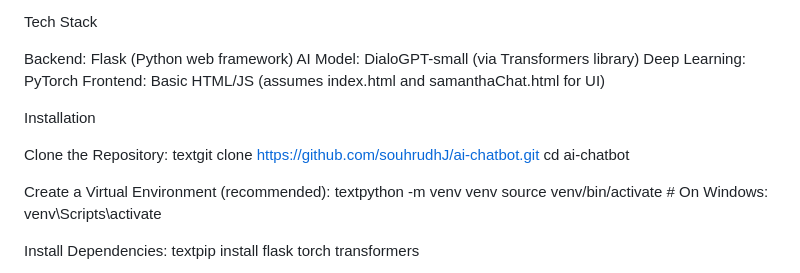
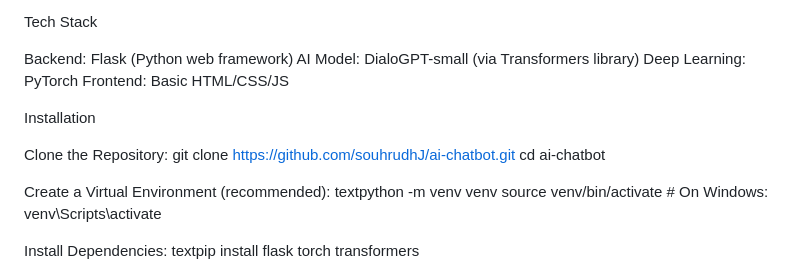
Before and after one commit to souhrudhJ/ai-chatbot, a Markdown page: README.md, the part around the change. Drawn GitHub-style.

Commit message:
Refine frontend description and installation commands
Updated frontend description to include CSS and fixed formatting in installation instructions.

```diff
--- a/README.md
+++ b/README.md
@@ -16,12 +16,12 @@ Tech Stack
 Backend: Flask (Python web framework)
 AI Model: DialoGPT-small (via Transformers library)
 Deep Learning: PyTorch
-Frontend: Basic HTML/JS (assumes index.html and samanthaChat.html for UI)
+Frontend: Basic HTML/CSS/JS
 
 Installation
 
 Clone the Repository:
-textgit clone https://github.com/souhrudhJ/ai-chatbot.git
+git clone https://github.com/souhrudhJ/ai-chatbot.git
 cd ai-chatbot
 
 Create a Virtual Environment (recommended):
```
